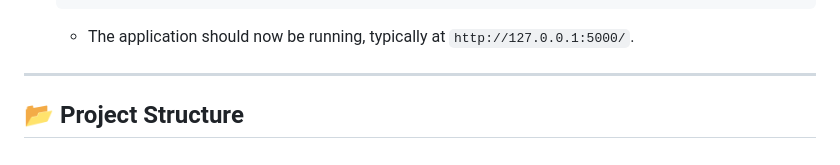
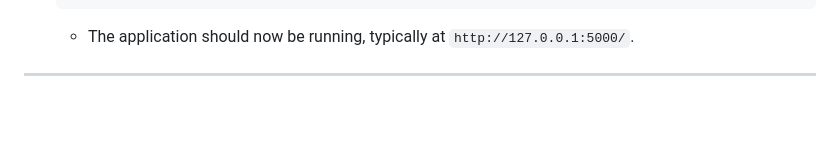
Before and after one commit to vakrahul/heart, a Markdown page: README.md, the part around the change. Rendered like a GitHub page; blank space fills up the shorter version.

Commit message:
Clean up README.md formatting and content
Removed unnecessary lines and fixed formatting.

```diff
--- a/README.md
+++ b/README.md
@@ -135,5 +135,3 @@ Follow these instructions to set up and run the project locally.
     * The application should now be running, typically at `http://127.0.0.1:5000/`.
 
 ---
-
-## 📂 Project Structure
```
